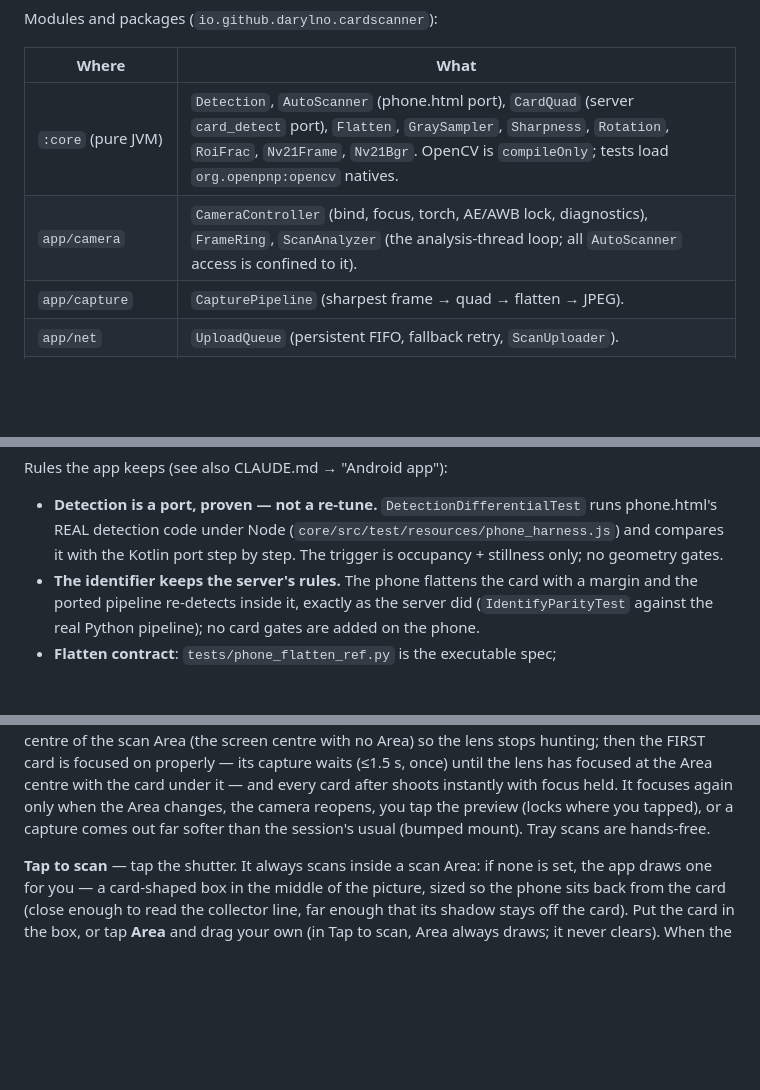
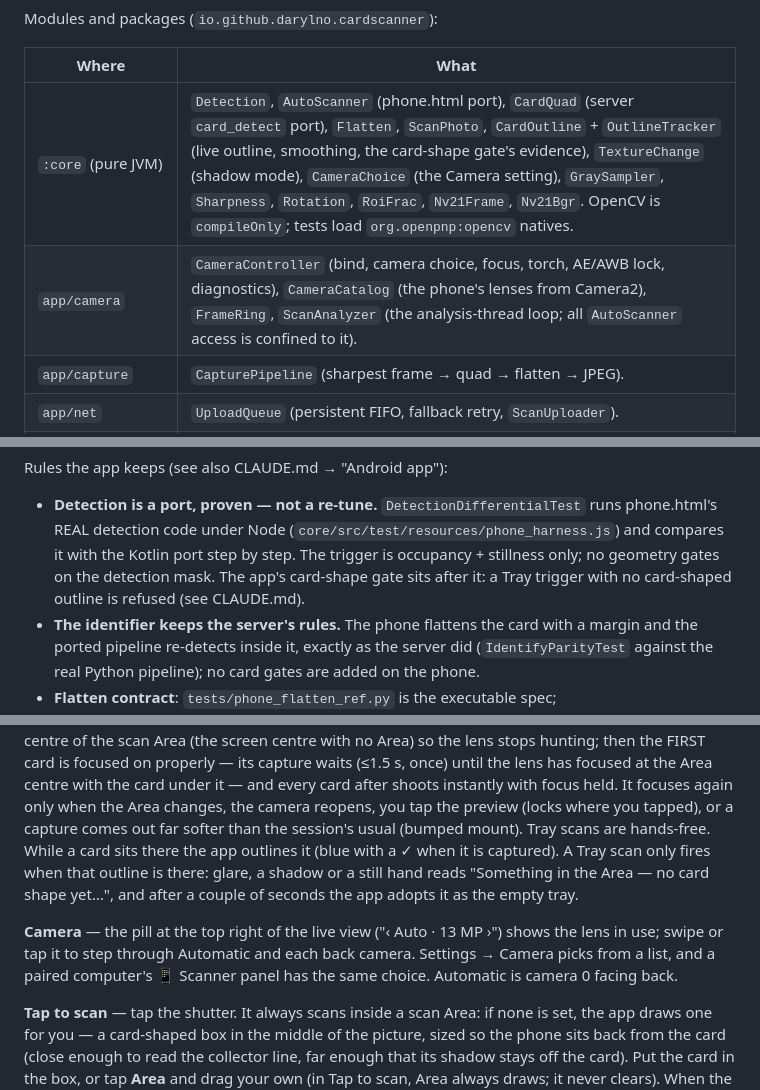
Before and after one commit to DarylNo/CardScanner, a Markdown page: android/README.md, 3 parts joined by grey strips. Drawn GitHub-style; blank space fills up the shorter version.

```diff
--- a/android/README.md
+++ b/android/README.md
@@ -49,8 +54,8 @@ Modules and packages (`io.github.darylno.cardscanner`):
 
 | Where | What |
 |---|---|
-| `:core` (pure JVM) | `Detection`, `AutoScanner` (phone.html port), `CardQuad` (server `card_detect` port), `Flatten`, `GraySampler`, `Sharpness`, `Rotation`, `RoiFrac`, `Nv21Frame`, `Nv21Bgr`. OpenCV is `compileOnly`; tests load `org.openpnp:opencv` natives. |
-| `app/camera` | `CameraController` (bind, focus, torch, AE/AWB lock, diagnostics), `FrameRing`, `ScanAnalyzer` (the analysis-thread loop; all `AutoScanner` access is confined to it). |
+| `:core` (pure JVM) | `Detection`, `AutoScanner` (phone.html port), `CardQuad` (server `card_detect` port), `Flatten`, `ScanPhoto`, `CardOutline` + `OutlineTracker` (live outline, smoothing, the card-shape gate's evidence), `TextureChange` (shadow mode), `CameraChoice` (the Camera setting), `GraySampler`, `Sharpness`, `Rotation`, `RoiFrac`, `Nv21Frame`, `Nv21Bgr`. OpenCV is `compileOnly`; tests load `org.openpnp:opencv` natives. |
+| `app/camera` | `CameraController` (bind, camera choice, focus, torch, AE/AWB lock, diagnostics), `CameraCatalog` (the phone's lenses from Camera2), `FrameRing`, `ScanAnalyzer` (the analysis-thread loop; all `AutoScanner` access is confined to it). |
 | `app/capture` | `CapturePipeline` (sharpest frame → quad → flatten → JPEG). |
 | `app/net` | `UploadQueue` (persistent FIFO, fallback retry, `ScanUploader`). |
 | `app/ident` | `LocalIdentify` (the art pack — the phone's card database — and the one `PhoneIdentifier`), `ArtPackStore`, Scryfall over Cronet, `CachedImageSource`. |
@@ -65,7 +70,8 @@ Rules the app keeps (see also CLAUDE.md → "Android app"):
   runs phone.html's REAL detection code under Node
   (`core/src/test/resources/phone_harness.js`) and compares it with the Kotlin
   port step by step. The trigger is occupancy + stillness only; no geometry
-  gates.
+  gates on the detection mask. The app's card-shape gate sits after it: a
+  Tray trigger with no card-shaped outline is refused (see CLAUDE.md).
 - **The identifier keeps the server's rules.** The phone flattens the card
   with a margin and the ported pipeline re-detects inside it, exactly as the
   server did (`IdentifyParityTest` against the real Python pipeline); no card
@@ -170,7 +176,15 @@ after shoots instantly with focus held. It focuses again only when the Area
 changes, the camera reopens, you tap the preview (locks where you tapped), or
 a capture comes out far softer than the session's usual (bumped mount).
 Tray
-scans are hands-free.
+scans are hands-free. While a card sits there the app outlines it (blue with
+a ✓ when it is captured). A Tray scan only fires when that outline is there:
+glare, a shadow or a still hand reads "Something in the Area — no card shape
+yet…", and after a couple of seconds the app adopts it as the empty tray.
+
+**Camera** — the pill at the top right of the live view ("‹ Auto · 13 MP ›")
+shows the lens in use; swipe or tap it to step through Automatic and each back
+camera. Settings → Camera picks from a list, and a paired computer's
+📱 Scanner panel has the same choice. Automatic is camera 0 facing back.
 
 **Tap to scan** — tap the shutter. It always scans inside a scan Area: if
 none is set, the app draws one for you — a card-shaped box in the middle of
```
Also changed, not shown: other parts of android/README.md (+29 -14 lines), CLAUDE.md (+41 -17 lines), README.md (+2 -1 lines).
